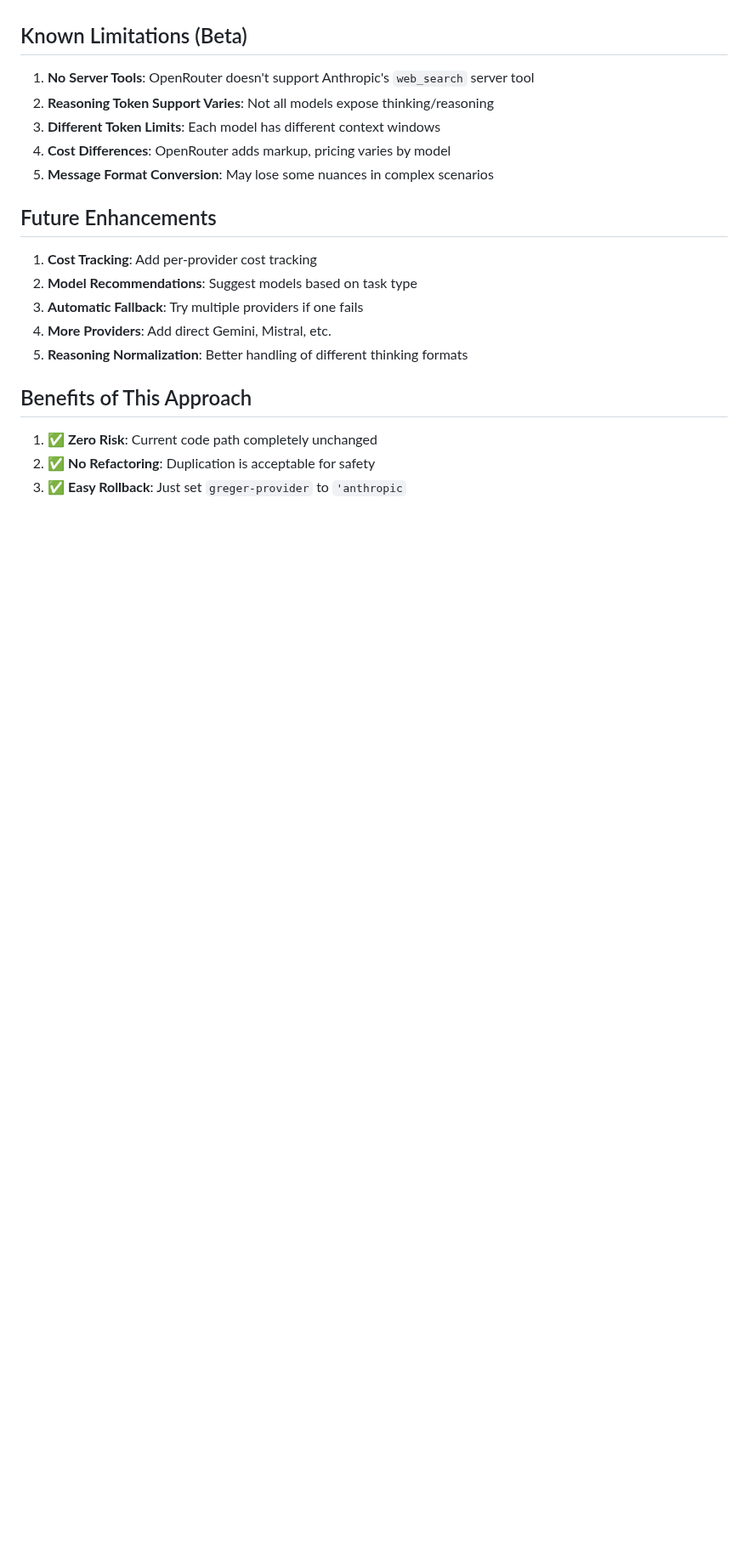
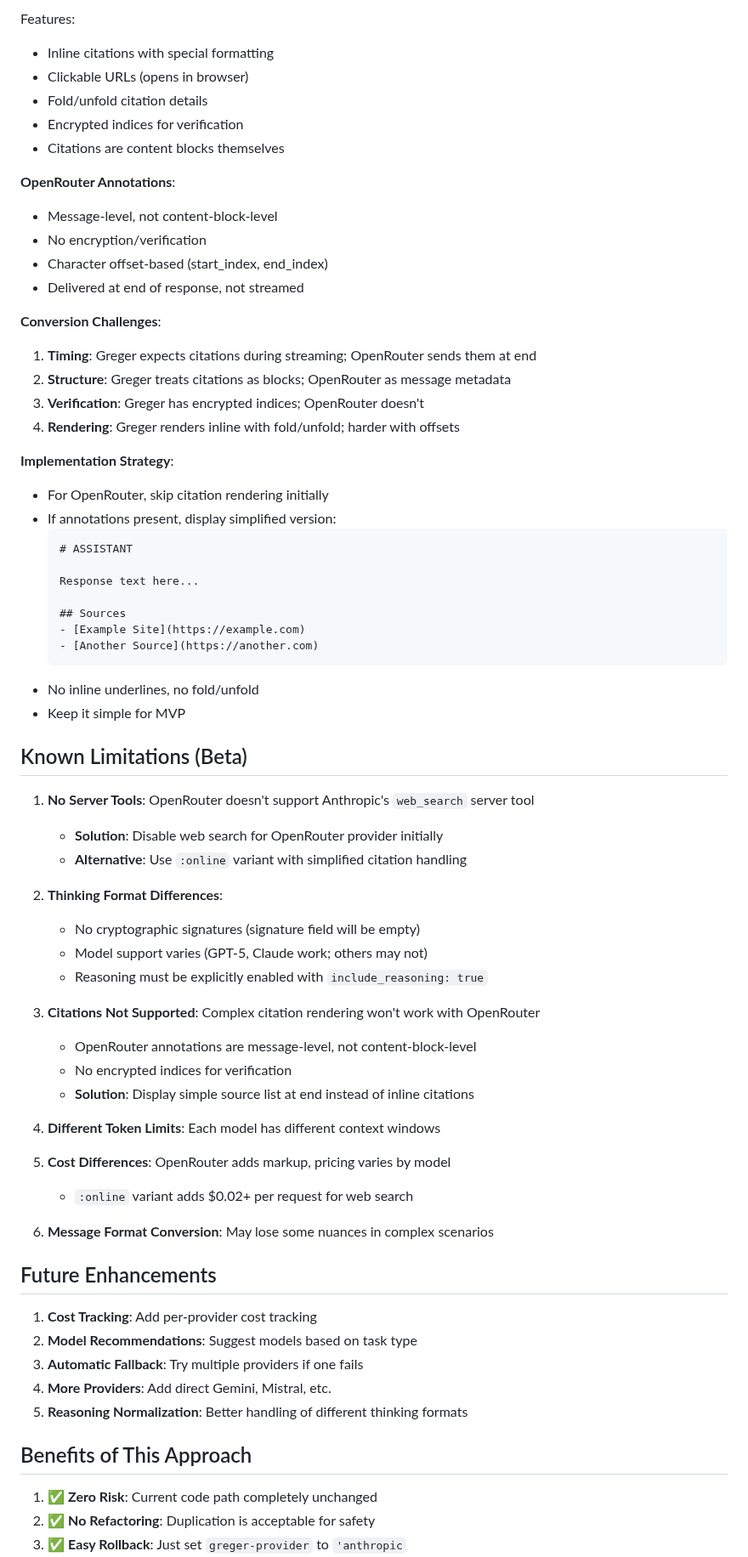
Before and after one commit to andreasjansson/greger.el, a Markdown page: OPENROUTER_REFACTOR.md, the part around one of its changes. Shown at 85% size. Drawn GitHub-style; blank space fills up the shorter version.

````diff
--- a/OPENROUTER_REFACTOR.md
+++ b/OPENROUTER_REFACTOR.md
@@ -861,10 +1000,59 @@ If nil, uses OPENROUTER_API_KEY environment variable."
+Features:
+- Inline citations with special formatting
+- Clickable URLs (opens in browser)
+- Fold/unfold citation details
+- Encrypted indices for verification
+- Citations are content blocks themselves
+
+**OpenRouter Annotations**:
+- Message-level, not content-block-level
+- No encryption/verification
+- Character offset-based (start_index, end_index)
+- Delivered at end of response, not streamed
+
+**Conversion Challenges**:
+1. **Timing**: Greger expects citations during streaming; OpenRouter sends them at end
+2. **Structure**: Greger treats citations as blocks; OpenRouter as message metadata
+3. **Verification**: Greger has encrypted indices; OpenRouter doesn't
+4. **Rendering**: Greger renders inline with fold/unfold; harder with offsets
+
+**Implementation Strategy**:
+- For OpenRouter, skip citation rendering initially
+- If annotations present, display simplified version:
+  ```
+  # ASSISTANT
+
+  Response text here...
+
+  ## Sources
+  - [Example Site](https://example.com)
+  - [Another Source](https://another.com)
+  ```
+- No inline underlines, no fold/unfold
+- Keep it simple for MVP
+
 ## Known Limitations (Beta)
 
 1. **No Server Tools**: OpenRouter doesn't support Anthropic's `web_search` server tool
-2. **Reasoning Token Support Varies**: Not all models expose thinking/reasoning
-3. **Different Token Limits**: Each model has different context windows
-4. **Cost Differences**: OpenRouter adds markup, pricing varies by model
-5. **Message Format Conversion**: May lose some nuances in complex scenarios
+   - **Solution**: Disable web search for OpenRouter provider initially
+   - **Alternative**: Use `:online` variant with simplified citation handling
+
+2. **Thinking Format Differences**:
+   - No cryptographic signatures (signature field will be empty)
+   - Model support varies (GPT-5, Claude work; others may not)
+   - Reasoning must be explicitly enabled with `include_reasoning: true`
+
+3. **Citations Not Supported**: Complex citation rendering won't work with OpenRouter
+   - OpenRouter annotations are message-level, not content-block-level
+   - No encrypted indices for verification
+   - **Solution**: Display simple source list at end instead of inline citations
+
+4. **Different Token Limits**: Each model has different context windows
+
+5. **Cost Differences**: OpenRouter adds markup, pricing varies by model
+   - `:online` variant adds $0.02+ per request for web search
+
+6. **Message Format Conversion**: May lose some nuances in complex scenarios
 
 ## Future Enhancements
 
````
Also changed, not shown: other parts of OPENROUTER_REFACTOR.md (+139 -0 lines).
